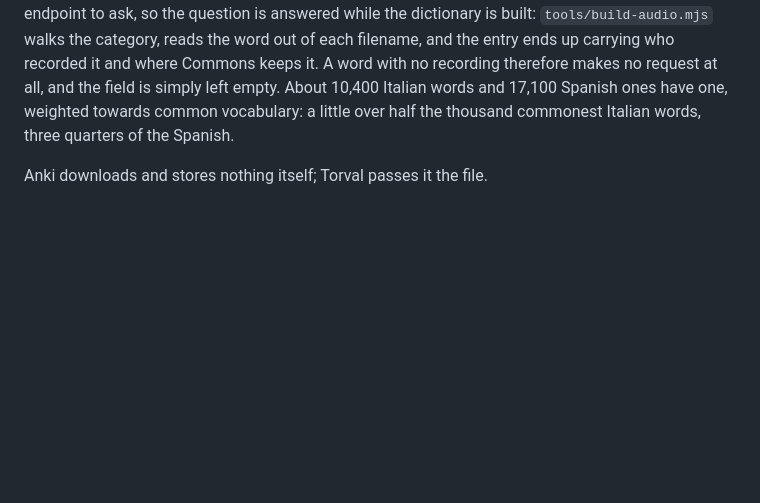
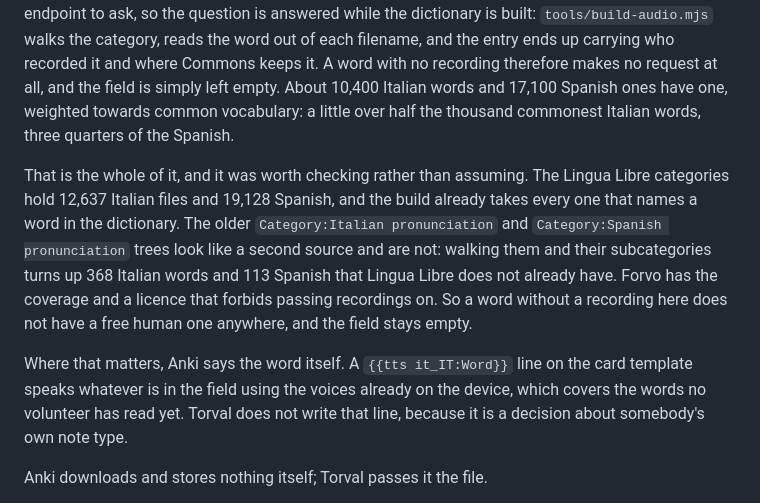
Before and after one commit to jacobgerritz/Torval, a Markdown page: README.md, the part around the change. GitHub-like rendering; blank space fills up the shorter version.

Commit message:
Write down what the recordings ceiling actually is

```diff
--- a/README.md
+++ b/README.md
@@ -268,6 +268,21 @@ where Commons keeps it. A word with no recording therefore makes no request at
 all, and the field is simply left empty. About 10,400 Italian words and 17,100
 Spanish ones have one, weighted towards common vocabulary: a little over half
 the thousand commonest Italian words, three quarters of the Spanish.
+
+That is the whole of it, and it was worth checking rather than assuming.
+The Lingua Libre categories hold 12,637 Italian files and 19,128 Spanish, and
+the build already takes every one that names a word in the dictionary. The
+older `Category:Italian pronunciation` and `Category:Spanish pronunciation`
+trees look like a second source and are not: walking them and their
+subcategories turns up 368 Italian words and 113 Spanish that Lingua Libre
+does not already have. Forvo has the coverage and a licence that forbids
+passing recordings on. So a word without a recording here does not have a
+free human one anywhere, and the field stays empty.
+
+Where that matters, Anki says the word itself. A `{{tts it_IT:Word}}` line on
+the card template speaks whatever is in the field using the voices already on
+the device, which covers the words no volunteer has read yet. Torval does not
+write that line, because it is a decision about somebody's own note type.
 
 Anki downloads and stores nothing itself; Torval passes it the file.
 
```
